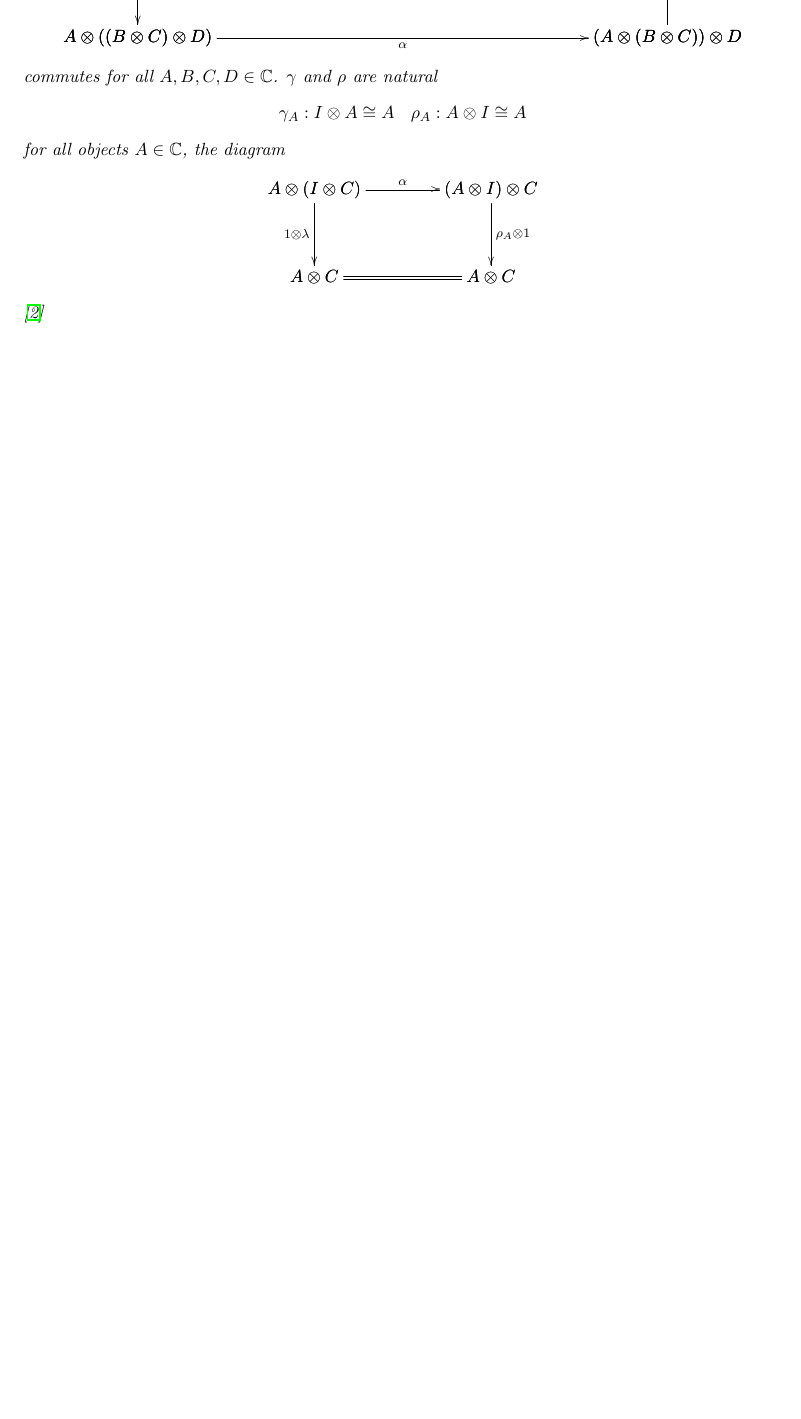
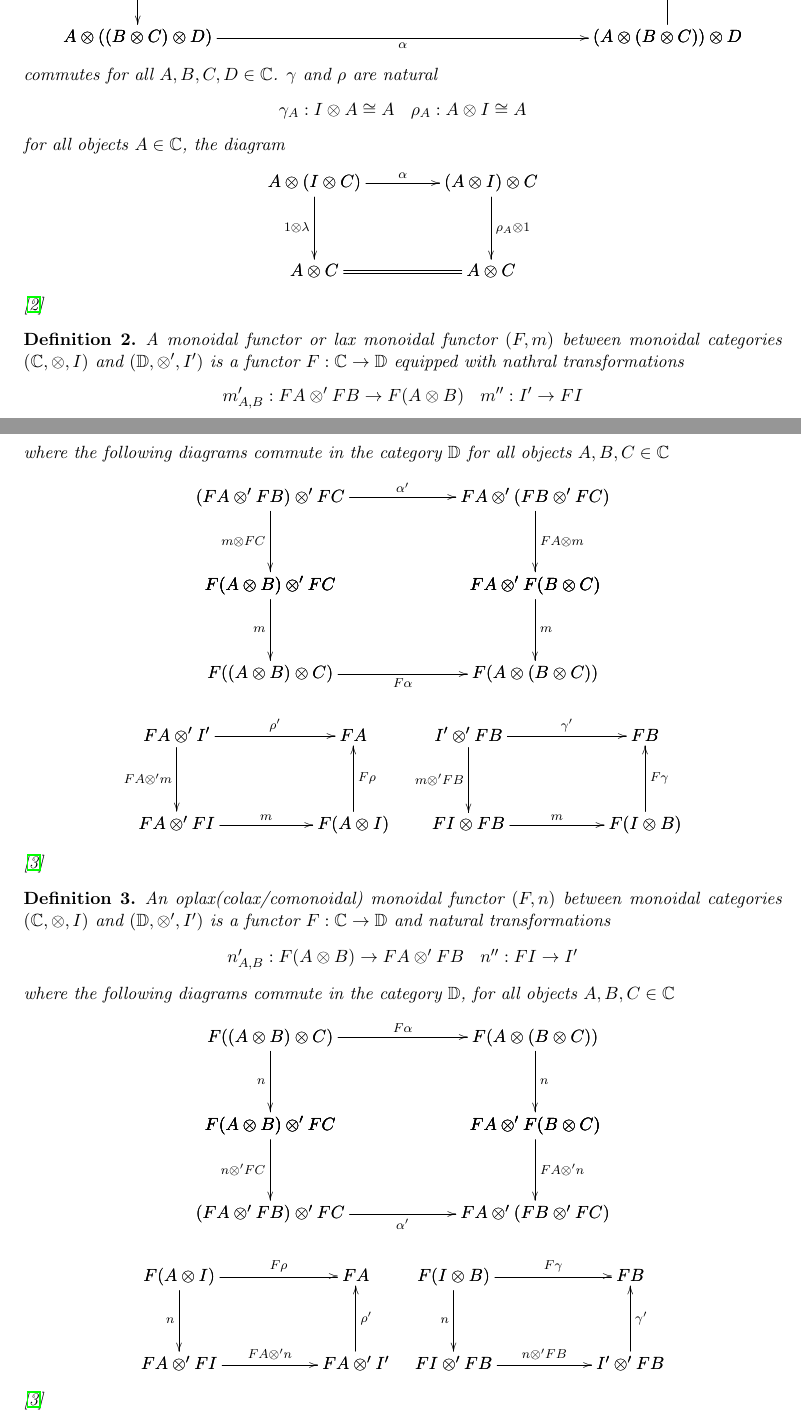
Before and after one commit to heades/monoidal-annex, a LaTeX document (main.tex, which reads Monoidal_Category.tex): part of page 1 of 4 before the commit and two parts of pages 1 and 2 of 5 after it, the two joined at a grey line, cut so that both start at the same text, the shorter picture padded with empty space. Compiled offline with pdfLaTeX.

Commit message:
More definitions

```diff
--- a/Monoidal_Category.tex
+++ b/Monoidal_Category.tex
@@ -58,3 +58,145 @@
     \end{center}
     \cite{maclane1971}
 \end{definition}
+
+
+\begin{definition}
+\label{def:monoidal_functor}
+    A monoidal functor or lax monoidal functor $(F,m)$ between monoidal categories $(\mathbb{C}, \otimes, I)$ and
+    $(\mathbb{D}, \otimes ', I')$ is a functor $F:\mathbb{C} \rightarrow \mathbb{D}$ equipped with nathral transformations
+    \begin{center}
+        \begin{math}
+            \begin{array}{lr}
+                m_{A,B}' : FA \otimes ' FB \rightarrow F(A \otimes B) & m'' : I' \rightarrow FI
+            \end{array}
+        \end{math}
+    \end{center}
+    where the following diagrams commute in the category $\mathbb{D}$ for all objects $A,B,C \in \mathbb{C}$
+    \begin{center}
+        \begin{math}
+            \begin{array}{c}
+                \bfig
+                    \square|alrr|/->`->`->`/<1500,500>[
+                        (FA \otimes ' FB) \otimes ' FC`
+                        FA \otimes ' (FB \otimes ' FC)`
+                        F(A \otimes B) \otimes ' FC`
+                        FA \otimes ' F(B \otimes C);
+                        \alpha '`
+                        m \otimes FC`
+                        FA \otimes m`]
+                    \square(0,-500)|alrb|/`->`->`->/<1500,500>[
+                        F(A \otimes B) \otimes ' FC`
+                        FA \otimes ' F(B \otimes C)`
+                        F((A \otimes B)\otimes C)`
+                        F(A \otimes (B \otimes C));
+                        `
+                        m`
+                        m`
+                        F \alpha
+                    ]
+
+                \efig
+                \\\\
+                \begin{array}{lr}
+                    \bfig
+                        \square|alra|/->`->`<-`->/<1000,500>[
+                            FA \otimes ' I'`
+                            FA`
+                            FA \otimes ' FI`
+                            F(A \otimes I);
+                            \rho'`
+                            FA \otimes ' m`
+                            F\rho`
+                            m
+                        ]
+                    \efig
+                    &
+                    \bfig
+                        \square|alra|/->`->`<-`->/<1000,500>[
+                            I' \otimes ' FB`
+                            FB`
+                            FI \otimes FB`
+                            F(I \otimes B);
+                            \gamma '`
+                            m \otimes ' FB`
+                            F\gamma`
+                            m
+                        ]
+                    \efig
+                \end{array}
+            \end{array}
+        \end{math}
+    \end{center}
+    \cite{mellies2009}
+\end{definition}
+
+
+\begin{definition}
+\label{def:oplax_monoidal_functor}
+    An oplax(colax/comonoidal) monoidal functor $(F,n)$ between monoidal categories $(\mathbb{C}, \otimes, I)$ and
+    $(\mathbb{D}, \otimes ', I')$ is a functor $F:\mathbb{C} \rightarrow \mathbb{D}$ and natural transformations
+    \begin{center}
+        \begin{math}
+            \begin{array}{lr}
+                n_{A,B}' : F(A \otimes B) \rightarrow FA \otimes ' FB & n'' : FI \rightarrow I'
+            \end{array}
+        \end{math}
+    \end{center}
+    where the following diagrams commute in the category $\mathbb{D}$, for all objects $A,B,C \in \mathbb{C}$
+    \begin{center}
+        \begin{math}
+            \begin{array}{c}
+                \bfig
+                \square|alrr|/->`->`->`/<1500,500>[
+                    F((A \otimes B)\otimes C)`
+                    F(A \otimes (B \otimes C))`
+                    F(A \otimes B) \otimes ' FC`
+                    FA \otimes ' F(B \otimes C);
+                    F \alpha`
+                    n`
+                    n`
+                ]
+                \square(0,-500)|alrb|/`->`->`->/<1500,500>[
+                    F(A \otimes B) \otimes ' FC`
+                    FA \otimes ' F(B \otimes C)`
+                    (FA \otimes ' FB) \otimes ' FC`
+                    FA \otimes ' (FB \otimes ' FC);
+                    `
+                    n \otimes ' FC`
+                    FA \otimes ' n`
+                    \alpha '
+                ]
+                \efig
+                \\\\
+                \begin{array}{lr}
+                    \bfig
+                        \square|alra|/->`->`<-`->/<1000,500>[
+                            F(A \otimes I)`
+                            FA`
+                            FA \otimes ' FI`
+                            FA \otimes ' I';
+                            F\rho`
+                            n`
+                            \rho '`
+                            FA \otimes ' n
+                        ]
+                    \efig
+                    &
+                    \bfig
+                        \square|alra|/->`->`<-`->/<1000,500>[
+                            F(I \otimes B)`
+                            FB`
+                            FI \otimes ' FB`
+                            I' \otimes ' FB;
+                            F\gamma`
+                            n`
+                            \gamma '`
+                            n \otimes ' FB
+                        ]
+                    \efig
+                \end{array}
+            \end{array}
+        \end{math}
+    \end{center}
+    \cite{mellies2009}
+\end{definition}
```
Also changed, not shown: references.bib (+9 -0 lines), main.pdf, Monoidal_Category.tex (2 more changed lines).
